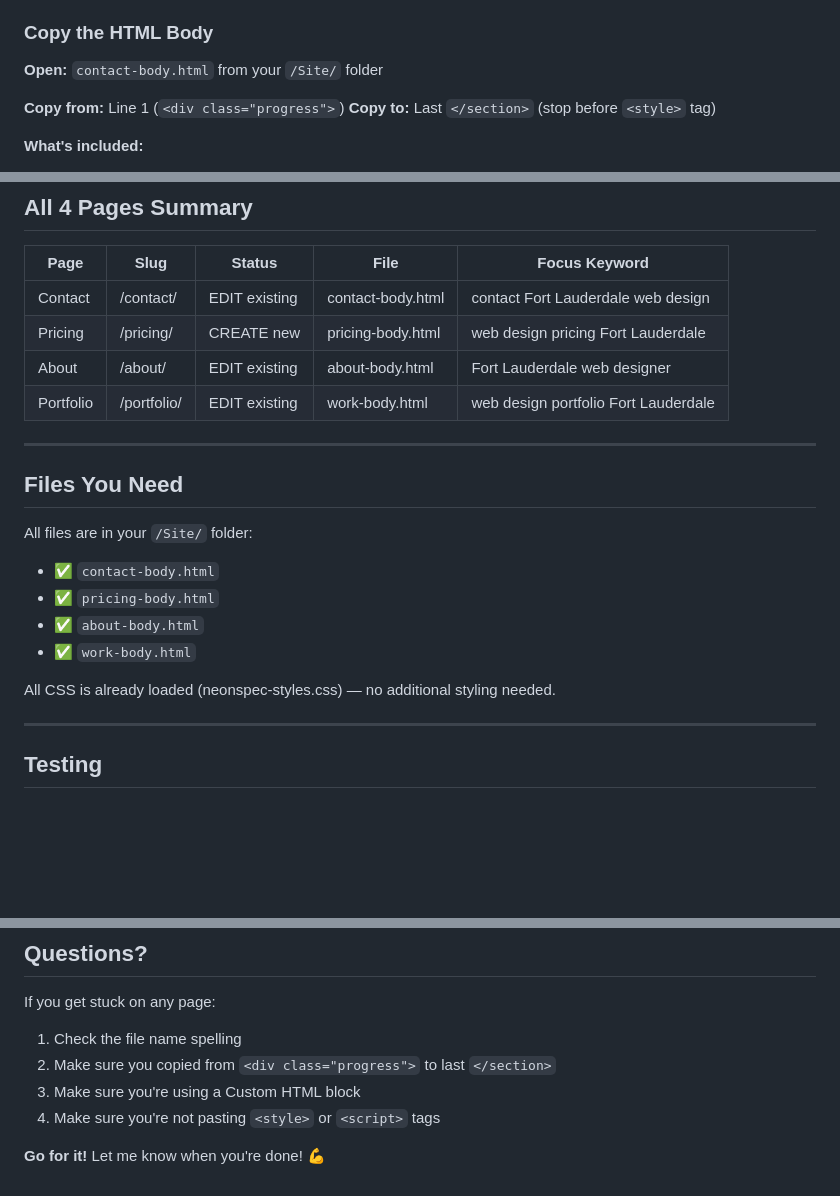
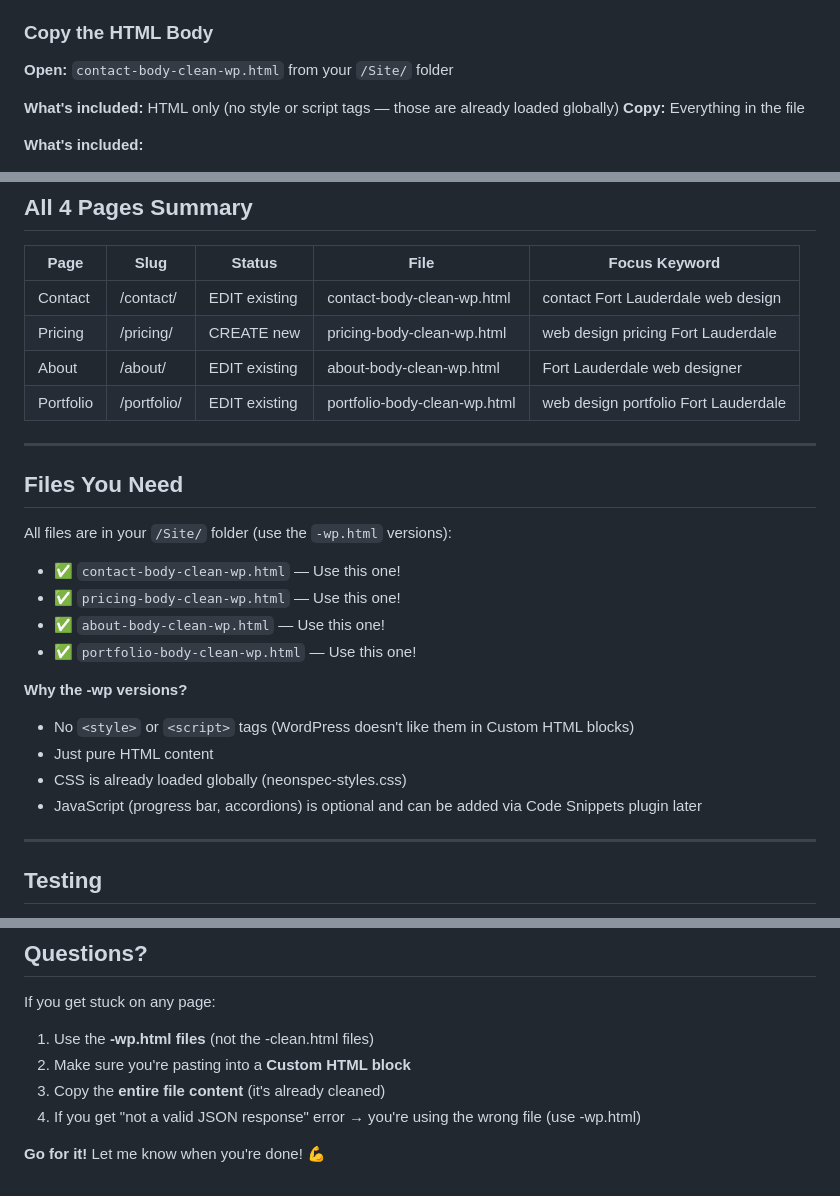
Before and after one commit to jessekranz/SmarterNerd, a Markdown page: Site/REMAINING_PAGES_WORKFLOW.md, 3 parts joined by grey strips. Drawn GitHub-style; blank space fills up the shorter version.

Commit message:
Update workflow to use WordPress-safe HTML files
Updated REMAINING_PAGES_WORKFLOW.md with critical learning:

CHANGE: Now using -wp.html files instead of -clean.html

WHY:
- WordPress Custom HTML blocks reject <style> and <script> tags
- Causes "not a valid JSON response" error
- CSS already loaded globally (neonspec-styles.css)
- JS (progress bar, accordions) can be added via Code Snippets plugin

UPDATED INSTRUCTIONS:
✓ File list now points to -wp.html versions
✓ Copy instructions simplified (just copy everything)
✓ Troubleshooting updated (avoid the -clean.html files)
✓ Table updated with correct file names

FILES TO USE:
- contact-body-clean-wp.html
- pricing-body-clean-wp.html
- about-body-clean-wp.html
- portfolio-body-clean-wp.html

WORKFLOW:
1. Open Pages → [Page Name]
2. Add Custom HTML block
3. Copy entire content from -wp.html file
4. Paste into WordPress
5. Update & Publish

Tested on About page - working perfectly.

Co-Authored-By: Claude Haiku 4.5 <noreply@anthropic.com>

```diff
--- a/Site/REMAINING_PAGES_WORKFLOW.md
+++ b/Site/REMAINING_PAGES_WORKFLOW.md
@@ -33,10 +33,10 @@ You're on the final stretch! Update existing pages + create 1 new = complete sit
 - **This preserves your SEO ranking!**
 
 ### Copy the HTML Body
-**Open:** `contact-body.html` from your `/Site/` folder
+**Open:** `contact-body-clean-wp.html` from your `/Site/` folder
 
-**Copy from:** Line 1 (`<div class="progress">`)
-**Copy to:** Last `</section>` (stop before `<style>` tag)
+**What's included:** HTML only (no style or script tags — those are already loaded globally)
+**Copy:** Everything in the file
 
 **What's included:**
 - Progress bar
@@ -220,22 +219,26 @@ View page to test
 
 | Page | Slug | Status | File | Focus Keyword |
 |------|------|--------|------|---|
-| Contact | /contact/ | EDIT existing | contact-body.html | contact Fort Lauderdale web design |
-| Pricing | /pricing/ | CREATE new | pricing-body.html | web design pricing Fort Lauderdale |
-| About | /about/ | EDIT existing | about-body.html | Fort Lauderdale web designer |
-| Portfolio | /portfolio/ | EDIT existing | work-body.html | web design portfolio Fort Lauderdale |
+| Contact | /contact/ | EDIT existing | contact-body-clean-wp.html | contact Fort Lauderdale web design |
+| Pricing | /pricing/ | CREATE new | pricing-body-clean-wp.html | web design pricing Fort Lauderdale |
+| About | /about/ | EDIT existing | about-body-clean-wp.html | Fort Lauderdale web designer |
+| Portfolio | /portfolio/ | EDIT existing | portfolio-body-clean-wp.html | web design portfolio Fort Lauderdale |
 
 ---
 
 ## **Files You Need**
 
-All files are in your `/Site/` folder:
-- ✅ `contact-body.html`
-- ✅ `pricing-body.html`
-- ✅ `about-body.html`
-- ✅ `work-body.html`
+All files are in your `/Site/` folder (use the `-wp.html` versions):
+- ✅ `contact-body-clean-wp.html` — Use this one!
+- ✅ `pricing-body-clean-wp.html` — Use this one!
+- ✅ `about-body-clean-wp.html` — Use this one!
+- ✅ `portfolio-body-clean-wp.html` — Use this one!
 
-All CSS is already loaded (neonspec-styles.css) — no additional styling needed.
+**Why the -wp versions?**
+- No `<style>` or `<script>` tags (WordPress doesn't like them in Custom HTML blocks)
+- Just pure HTML content
+- CSS is already loaded globally (neonspec-styles.css)
+- JavaScript (progress bar, accordions) is optional and can be added via Code Snippets plugin later
 
 ---
 
@@ -266,9 +269,9 @@ After each page publishes:
 ## **Questions?**
 
 If you get stuck on any page:
-1. Check the file name spelling
-2. Make sure you copied from `<div class="progress">` to last `</section>`
-3. Make sure you're using a Custom HTML block
-4. Make sure you're not pasting `<style>` or `<script>` tags
+1. Use the **-wp.html files** (not the -clean.html files)
+2. Make sure you're pasting into a **Custom HTML block**
+3. Copy the **entire file content** (it's already cleaned)
+4. If you get "not a valid JSON response" error → you're using the wrong file (use -wp.html)
 
 **Go for it!** Let me know when you're done! 💪
```
Also changed, not shown: other parts of Site/REMAINING_PAGES_WORKFLOW.md (+11 -12 lines).
